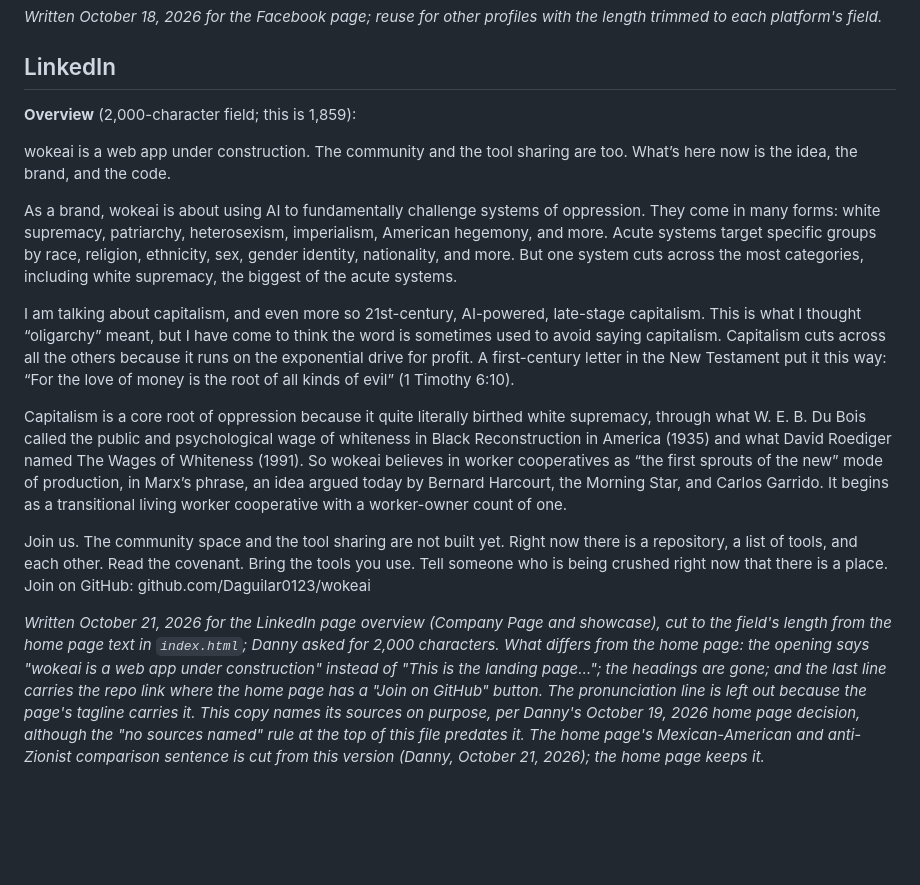
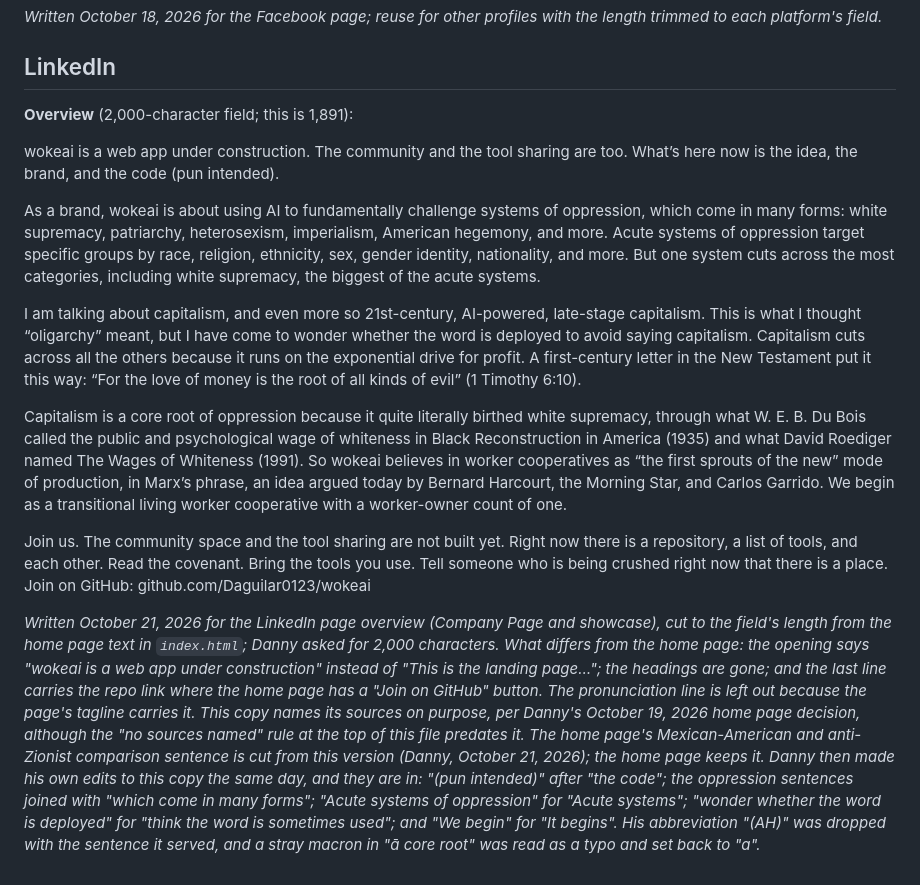
Before and after one commit to Daguilar0123/wokeai, a Markdown page: design/social-copy.md, the part around the change. GitHub-like rendering; blank space fills up the shorter version.

Commit message:
Social copy: Danny's own edits are in the LinkedIn overview, now 1,891 characters (2026-10-21)
Danny pasted his edited version of the overview, made before the anti-Zionist sentence was
cut in c66ad48, and asked for his edits to be incorporated with that cut kept. His text is
the base; the saved section matches it character for character except the three changes below.
Length is 1,891, 109 under the 2,000 field limit.

His edits, now in: "(pun intended)" after "the code"; the oppression sentences joined with
"which come in many forms"; "Acute systems of oppression" for "Acute systems"; "wonder
whether the word is deployed" for "think the word is sometimes used"; "We begin" for "It begins".

What was NOT taken from his paste, so a later agent does not re-add it:
- The Mexican-American / anti-Zionist sentence stays cut from the LinkedIn version (Danny's
  call, c66ad48). index.html and the README keep it.
- His abbreviation "(AH)" was dropped with that sentence; it was only defined to be used there.
- "ā core root" has a stray macron (U+0101). Read as a typo and set back to "a". If the macron
  was deliberate, it needs to go back, and Danny should say so.

The section's note records all of this. The scratch copy of the merged text is outside the repo.

Co-Authored-By: Claude Sonnet 5.5 <noreply@anthropic.com>

```diff
--- a/design/social-copy.md
+++ b/design/social-copy.md
@@ -24,16 +24,16 @@ wokeainow.com · github.com/Daguilar0123/wokeai
 
 ## LinkedIn
 
-**Overview** (2,000-character field; this is 1,859):
+**Overview** (2,000-character field; this is 1,891):
 
-wokeai is a web app under construction. The community and the tool sharing are too. What’s here now is the idea, the brand, and the code.
+wokeai is a web app under construction. The community and the tool sharing are too. What’s here now is the idea, the brand, and the code (pun intended).
 
-As a brand, wokeai is about using AI to fundamentally challenge systems of oppression. They come in many forms: white supremacy, patriarchy, heterosexism, imperialism, American hegemony, and more. Acute systems target specific groups by race, religion, ethnicity, sex, gender identity, nationality, and more. But one system cuts across the most categories, including white supremacy, the biggest of the acute systems.
+As a brand, wokeai is about using AI to fundamentally challenge systems of oppression, which come in many forms: white supremacy, patriarchy, heterosexism, imperialism, American hegemony, and more. Acute systems of oppression target specific groups by race, religion, ethnicity, sex, gender identity, nationality, and more. But one system cuts across the most categories, including white supremacy, the biggest of the acute systems.
 
-I am talking about capitalism, and even more so 21st-century, AI-powered, late-stage capitalism. This is what I thought “oligarchy” meant, but I have come to think the word is sometimes used to avoid saying capitalism. Capitalism cuts across all the others because it runs on the exponential drive for profit. A first-century letter in the New Testament put it this way: “For the love of money is the root of all kinds of evil” (1 Timothy 6:10).
+I am talking about capitalism, and even more so 21st-century, AI-powered, late-stage capitalism. This is what I thought “oligarchy” meant, but I have come to wonder whether the word is deployed to avoid saying capitalism. Capitalism cuts across all the others because it runs on the exponential drive for profit. A first-century letter in the New Testament put it this way: “For the love of money is the root of all kinds of evil” (1 Timothy 6:10).
 
-Capitalism is a core root of oppression because it quite literally birthed white supremacy, through what W. E. B. Du Bois called the public and psychological wage of whiteness in Black Reconstruction in America (1935) and what David Roediger named The Wages of Whiteness (1991). So wokeai believes in worker cooperatives as “the first sprouts of the new” mode of production, in Marx’s phrase, an idea argued today by Bernard Harcourt, the Morning Star, and Carlos Garrido. It begins as a transitional living worker cooperative with a worker-owner count of one.
+Capitalism is a core root of oppression because it quite literally birthed white supremacy, through what W. E. B. Du Bois called the public and psychological wage of whiteness in Black Reconstruction in America (1935) and what David Roediger named The Wages of Whiteness (1991). So wokeai believes in worker cooperatives as “the first sprouts of the new” mode of production, in Marx’s phrase, an idea argued today by Bernard Harcourt, the Morning Star, and Carlos Garrido. We begin as a transitional living worker cooperative with a worker-owner count of one.
 
 Join us. The community space and the tool sharing are not built yet. Right now there is a repository, a list of tools, and each other. Read the covenant. Bring the tools you use. Tell someone who is being crushed right now that there is a place. Join on GitHub: github.com/Daguilar0123/wokeai
 
-*Written October 21, 2026 for the LinkedIn page overview (Company Page and showcase), cut to the field's length from the home page text in `index.html`; Danny asked for 2,000 characters. What differs from the home page: the opening says "wokeai is a web app under construction" instead of "This is the landing page…"; the headings are gone; and the last line carries the repo link where the home page has a "Join on GitHub" button. The pronunciation line is left out because the page's tagline carries it. This copy names its sources on purpose, per Danny's October 19, 2026 home page decision, although the "no sources named" rule at the top of this file predates it. The home page's Mexican-American and anti-Zionist comparison sentence is cut from this version (Danny, October 21, 2026); the home page keeps it.*
+*Written October 21, 2026 for the LinkedIn page overview (Company Page and showcase), cut to the field's length from the home page text in `index.html`; Danny asked for 2,000 characters. What differs from the home page: the opening says "wokeai is a web app under construction" instead of "This is the landing page…"; the headings are gone; and the last line carries the repo link where the home page has a "Join on GitHub" button. The pronunciation line is left out because the page's tagline carries it. This copy names its sources on purpose, per Danny's October 19, 2026 home page decision, although the "no sources named" rule at the top of this file predates it. The home page's Mexican-American and anti-Zionist comparison sentence is cut from this version (Danny, October 21, 2026); the home page keeps it. Danny then made his own edits to this copy the same day, and they are in: "(pun intended)" after "the code"; the oppression sentences joined with "which come in many forms"; "Acute systems of oppression" for "Acute systems"; "wonder whether the word is deployed" for "think the word is sometimes used"; and "We begin" for "It begins". His abbreviation "(AH)" was dropped with the sentence it served, and a stray macron in "ā core root" was read as a typo and set back to "a".*
```
